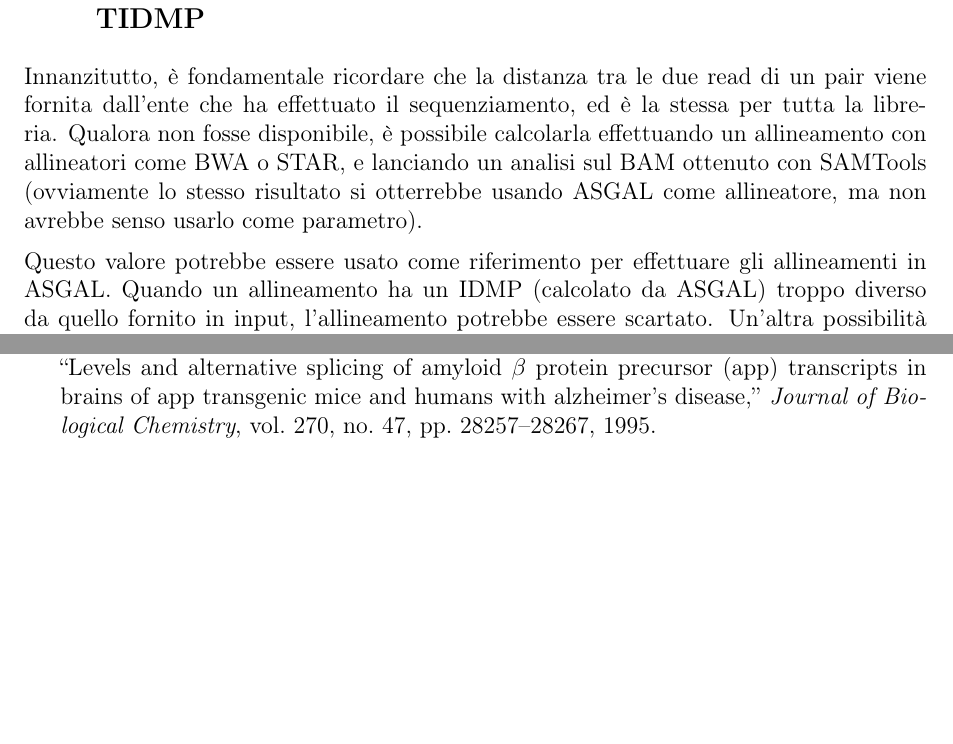
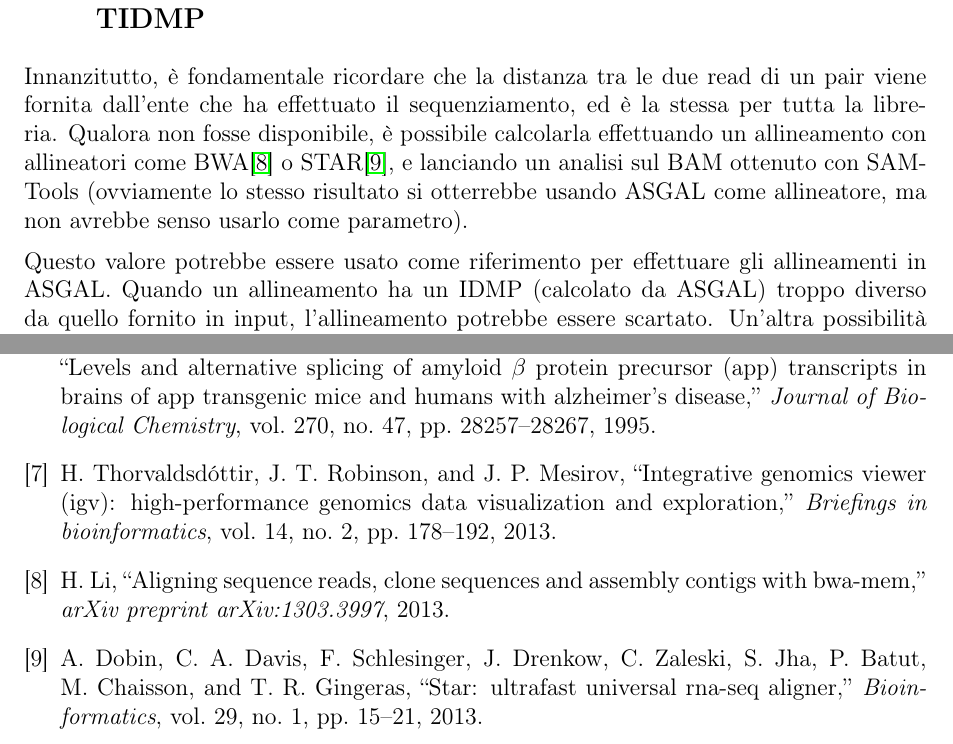
Before and after one commit to HopedWall/TesiTriennaleASGAL, a LaTeX paper (main.tex, which reads chapters/modificherilevazioneas.tex): two parts of pages 23 and 30 of 30, joined at a grey line, cut so that both start at the same text, the shorter picture padded with empty space. Compiled offline with pdfLaTeX.

Commit message:
Fixed bibliography(2)

```diff
--- a/chapters/modificherilevazioneas.tex
+++ b/chapters/modificherilevazioneas.tex
@@ -183,7 +183,7 @@ Il caso di esoni non consecutivi presenta diverse criticità, e per il momento n
 
 \subsection{Incremento della qualità degli allineamenti usando IDMP e TIDMP}
 
-Innanzitutto, è fondamentale ricordare che la distanza tra le due read di un pair viene fornita dall'ente che ha effettuato il sequenziamento, ed è la stessa per tutta la libreria. Qualora non fosse disponibile, è possibile calcolarla effettuando un allineamento con allineatori come BWA o STAR, e lanciando un analisi sul BAM ottenuto con SAMTools (ovviamente lo stesso risultato si otterrebbe usando ASGAL come allineatore, ma non avrebbe senso usarlo come parametro).
+Innanzitutto, è fondamentale ricordare che la distanza tra le due read di un pair viene fornita dall'ente che ha effettuato il sequenziamento, ed è la stessa per tutta la libreria. Qualora non fosse disponibile, è possibile calcolarla effettuando un allineamento con allineatori come BWA\cite{li2013aligning} o STAR\cite{dobin2013star}, e lanciando un analisi sul BAM ottenuto con SAMTools (ovviamente lo stesso risultato si otterrebbe usando ASGAL come allineatore, ma non avrebbe senso usarlo come parametro).
 
 Questo valore potrebbe essere usato come riferimento per effettuare gli allineamenti in ASGAL. Quando un allineamento ha un IDMP (calcolato da ASGAL) troppo diverso da quello fornito in input, l'allineamento potrebbe essere scartato. Un'altra possibilità potrebbe essere quella di provare a ri-allineare cercando un IDMP più basso.
 
```
Also changed, not shown: chapters/modificheformattazioneSAM.tex (+1 -1 lines), main.bbl, main.pdf, 1 other file.
